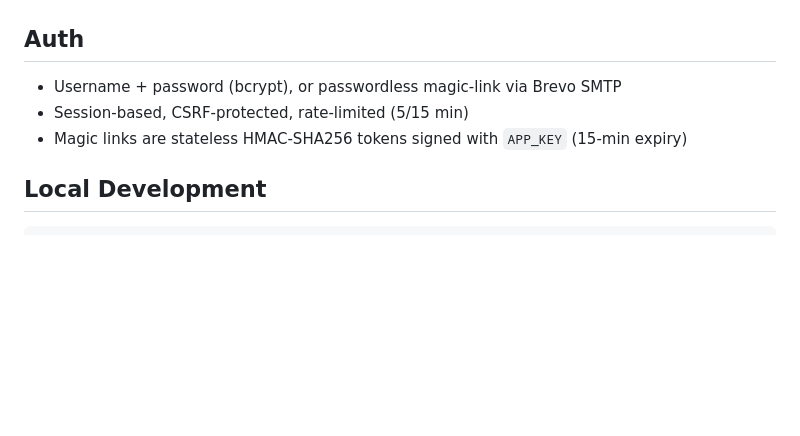
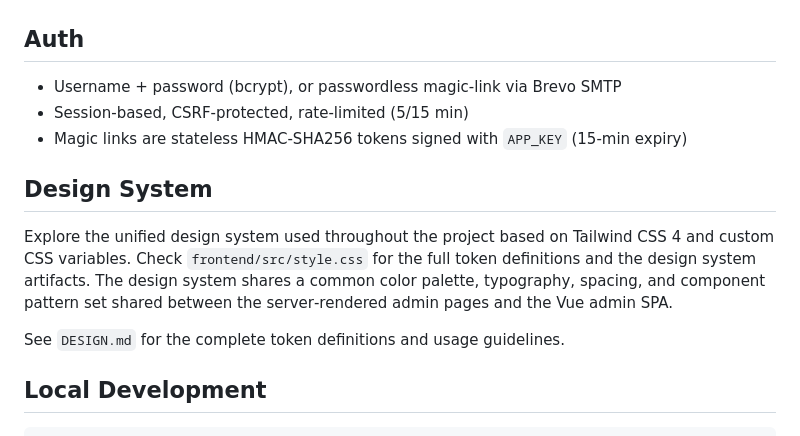
Before and after one commit to richiekaroki/php-blog-project-backend, a Markdown page: README.md, the part around the change. Drawn GitHub-style; blank space fills up the shorter version.

Commit message:
Add DESIGN.md with design system and update README to reference it

````diff
--- a/README.md
+++ b/README.md
@@ -54,6 +54,12 @@ A secure PHP blog backend with admin panel, REST API, and PostgreSQL. Features r
 - Session-based, CSRF-protected, rate-limited (5/15 min)
 - Magic links are stateless HMAC-SHA256 tokens signed with `APP_KEY` (15-min expiry)
 
+## Design System
+
+Explore the unified design system used throughout the project based on Tailwind CSS 4 and custom CSS variables.  Check `frontend/src/style.css` for the full token definitions and the design system artifacts.  The design system shares a common color palette, typography, spacing, and component pattern set shared between the server‑rendered admin pages and the Vue admin SPA.
+
+See `DESIGN.md` for the complete token definitions and usage guidelines.
+
 ## Local Development
 
 ```bash
````
Also changed, not shown: DESIGN.md (added, +87 -0 lines).
